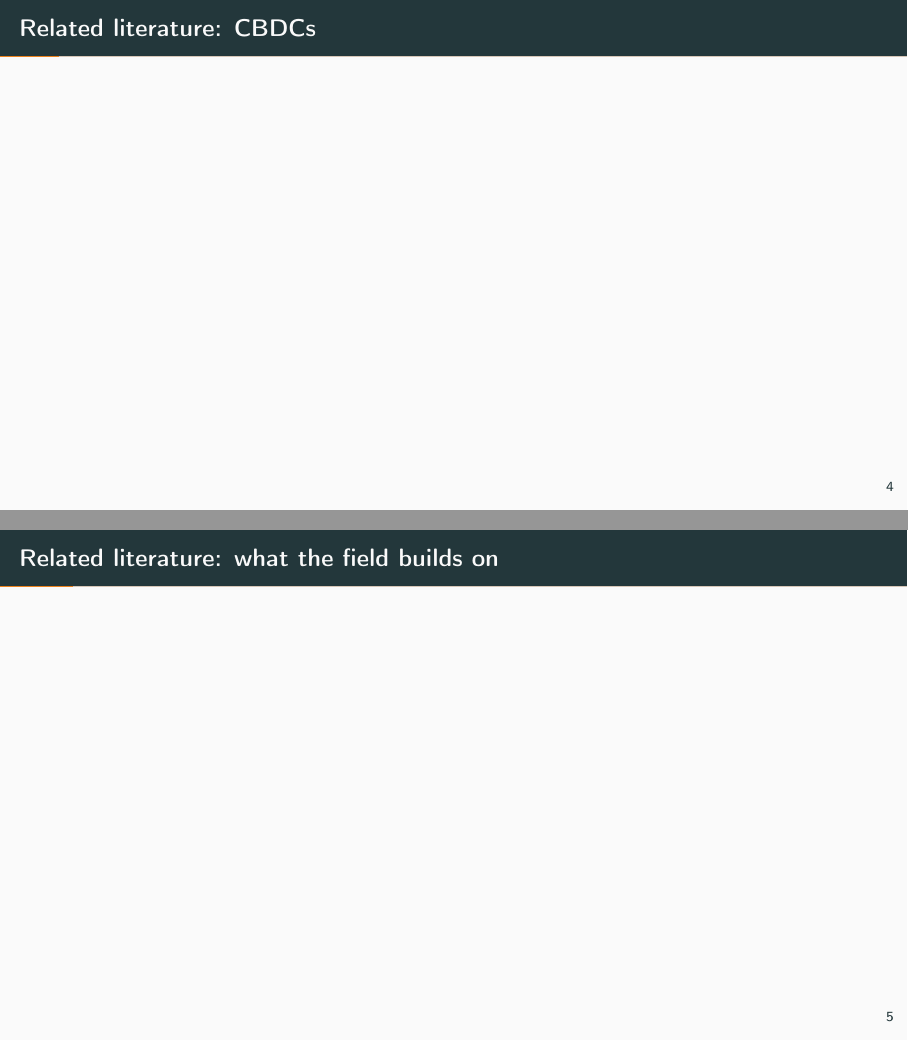
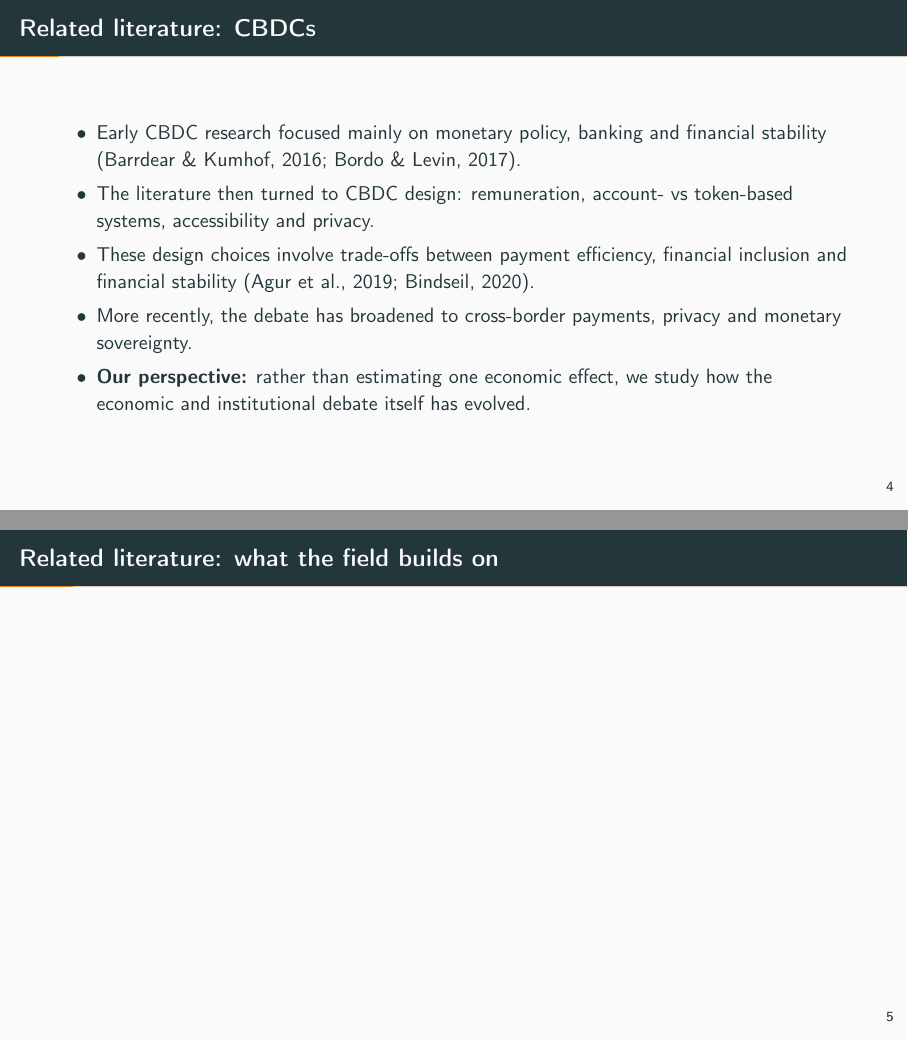
Before and after one commit to KenzaRdw/Project-CBDC, LaTeX slides (presentation/cbdc_corpus.tex): pages 5 and 6 of 74, joined at a grey line. Compiled offline with pdfLaTeX.

Commit message:
update litterature slides

```diff
--- a/presentation/cbdc_corpus.tex
+++ b/presentation/cbdc_corpus.tex
@@ -64,6 +64,19 @@
 \begin{frame}{Related literature: CBDCs}
 % to be completed from the reading list
 \note{\textbf{Literature (0:45).}}
+\begin{itemize}
+    \item Early CBDC research focused mainly on monetary policy, banking and financial stability (Barrdear \& Kumhof, 2016; Bordo \& Levin, 2017).
+
+    \item The literature then turned to CBDC design: remuneration, account- vs token-based systems, accessibility and privacy.
+
+    \item  These design choices involve trade-offs between payment efficiency, financial inclusion and financial stability (Agur et al., 2019; Bindseil, 2020).
+
+    \item  More recently, the debate has broadened to cross-border payments, privacy and monetary sovereignty.
+
+    \item \textbf{Our perspective:} rather than estimating one economic effect, we study how the economic and institutional debate itself has evolved.
+
+\end{itemize}
+
 \end{frame}
 
 \begin{frame}{Related literature: what the field builds on}
```
